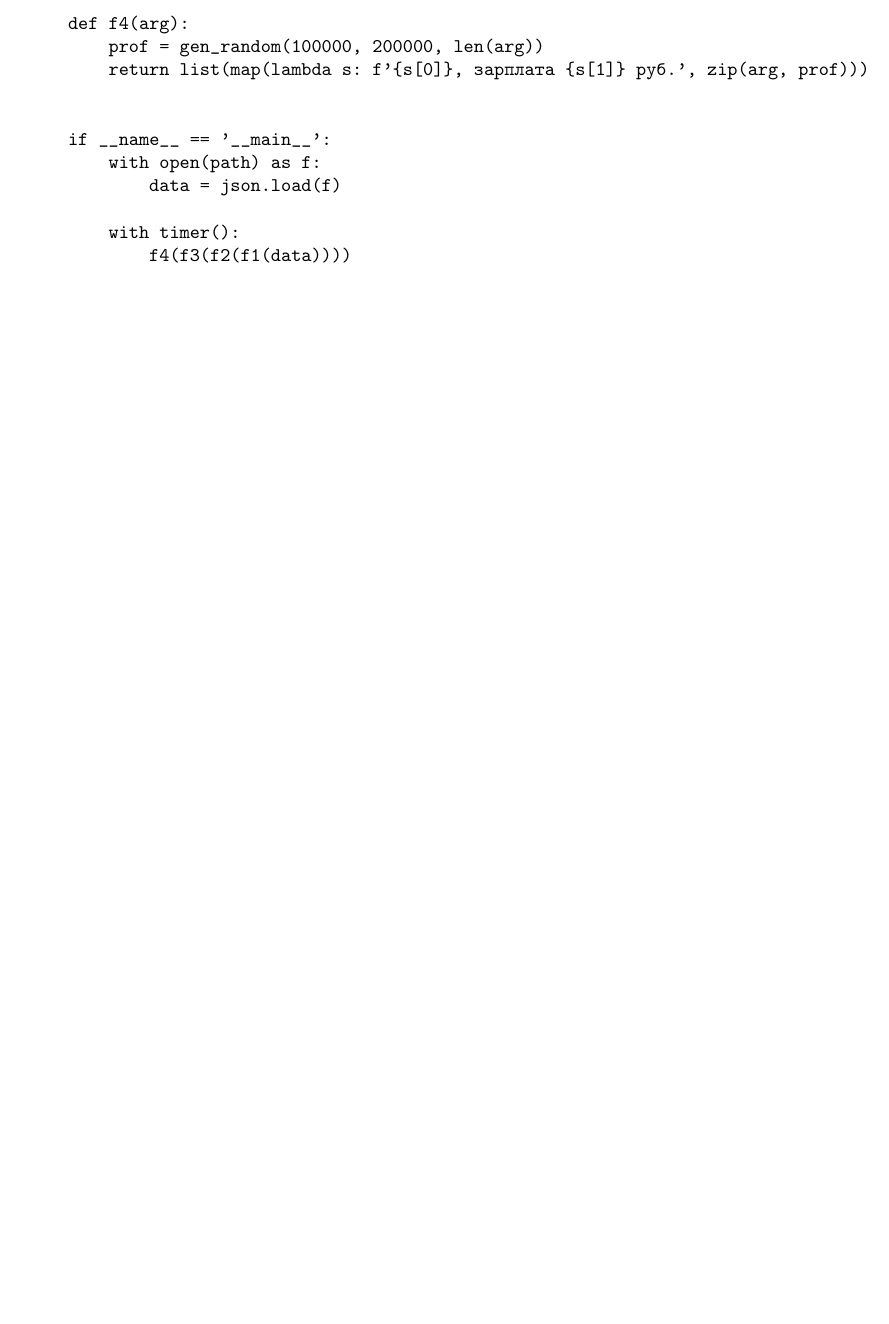
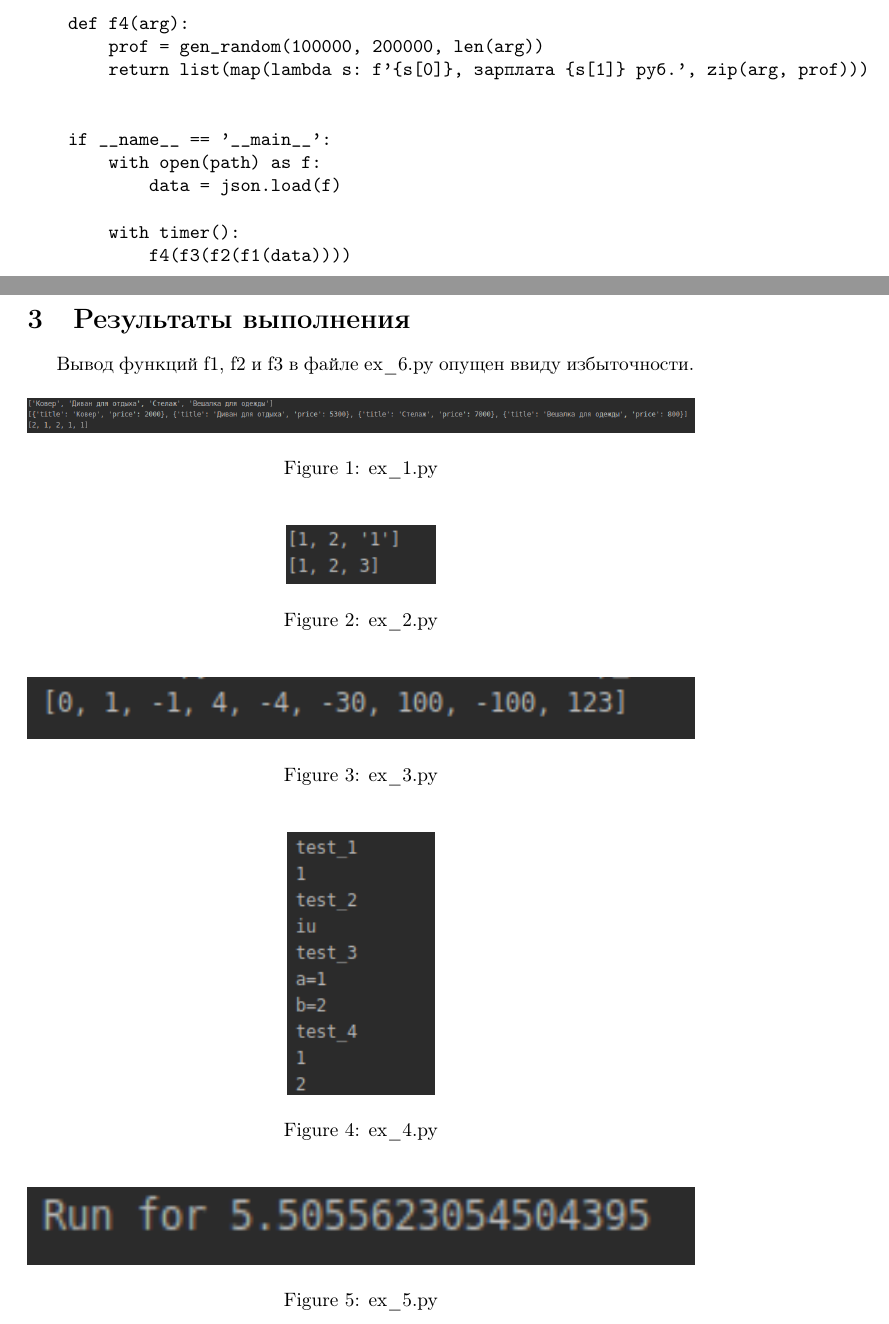
Before and after one commit to DanikNik/rip_labs, a LaTeX document (lab2/report/report_2.tex): part of page 10 of 10 before the commit and two parts of pages 10 and 11 of 12 after it, the two joined at a grey line, cut so that both start at the same text, the shorter picture padded with empty space. Compiled offline with pdfLaTeX.

Commit message:
report 2

```diff
--- a/lab2/report/report_2.tex
+++ b/lab2/report/report_2.tex
@@ -1,7 +1,10 @@
 \documentclass{article}
+\usepackage[utf8]{inputenc}
 \usepackage[T1, T2A]{fontenc}
 \usepackage[russian, english]{babel}
 \usepackage{indentfirst}
+\usepackage{graphicx}
+\graphicspath{{./graphics/}}
 
 \begin{document}
 \begin{titlepage}
@@ -326,4 +330,39 @@ print(sorted(data, key=lambda x: abs(x)))
         with timer():
             f4(f3(f2(f1(data))))
 \end{verbatim}
+\newpage
+\section{Результаты выполнения}
+Вывод функций f1, f2 и f3 в файле ex\_6.py опущен ввиду избыточности.
 
+\begin{figure}[h!]
+    \centering
+    \includegraphics[width=\textwidth]{ex1.png}
+    \caption{ex\_1.py}
+    \label{fig: ex1}
+\end{figure}
+
+\begin{figure}[h!]
+    \centering
+    \includegraphics{ex2.png}
+    \caption{ex\_2.py}
+    \label{fig: ex2}
+\end{figure}
+
+\begin{figure}[h!]
+    \centering
+    \includegraphics[width=\textwidth]{ex3.png}
+    \caption{ex\_3.py}
+    \label{fig: ex3}
+\end{figure}
+
+\begin{figure}[h!]
+    \centering
+    \includegraphics{ex4.png}
+    \caption{ex\_4.py}
+    \label{fig: ex4}
+\end{figure}
+
+\begin{figure}[h!]
+    \centering
+    \includegraphics[width=\textwidth]{ex5.png}
+    \caption{ex\_5.py}
```
Also changed, not shown: lab2/report/graphics/ex1.png (added), lab2/report/graphics/ex2.png (added), lab2/report/graphics/ex3.png (added), lab2/report/graphics/ex4.png (added), lab2/report/graphics/ex5.png (added), lab2/report/graphics/ex6.png (added), lab2/report/report_2.pdf, lab2/report/report_2.tex (11 more changed lines), 6 other files. Lines whose indentation alone changed are shown as unchanged.
